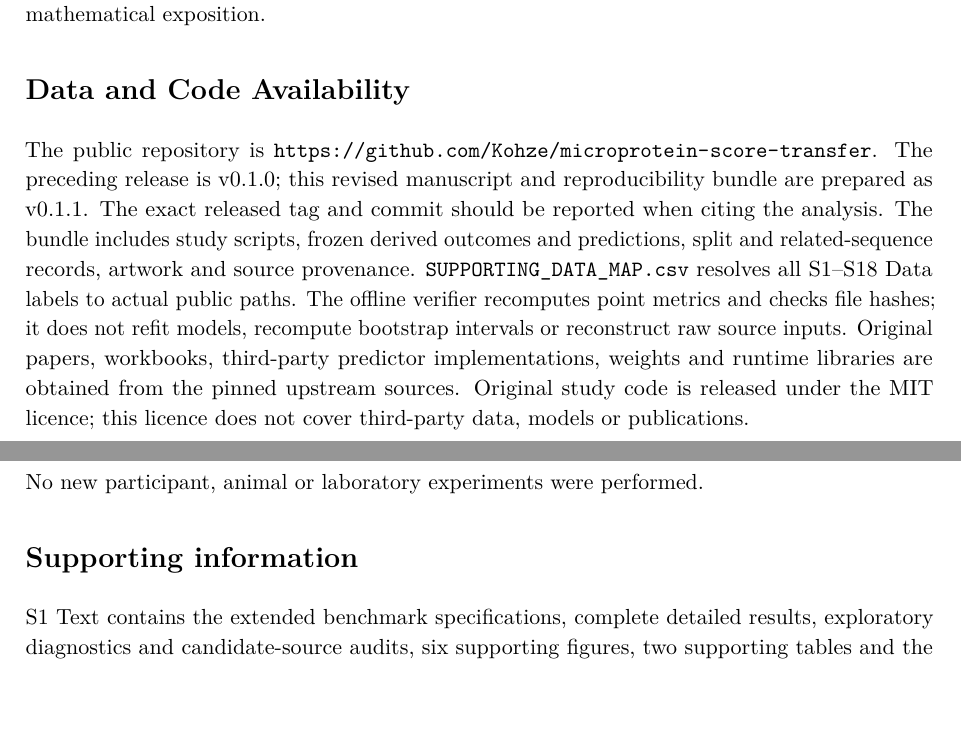
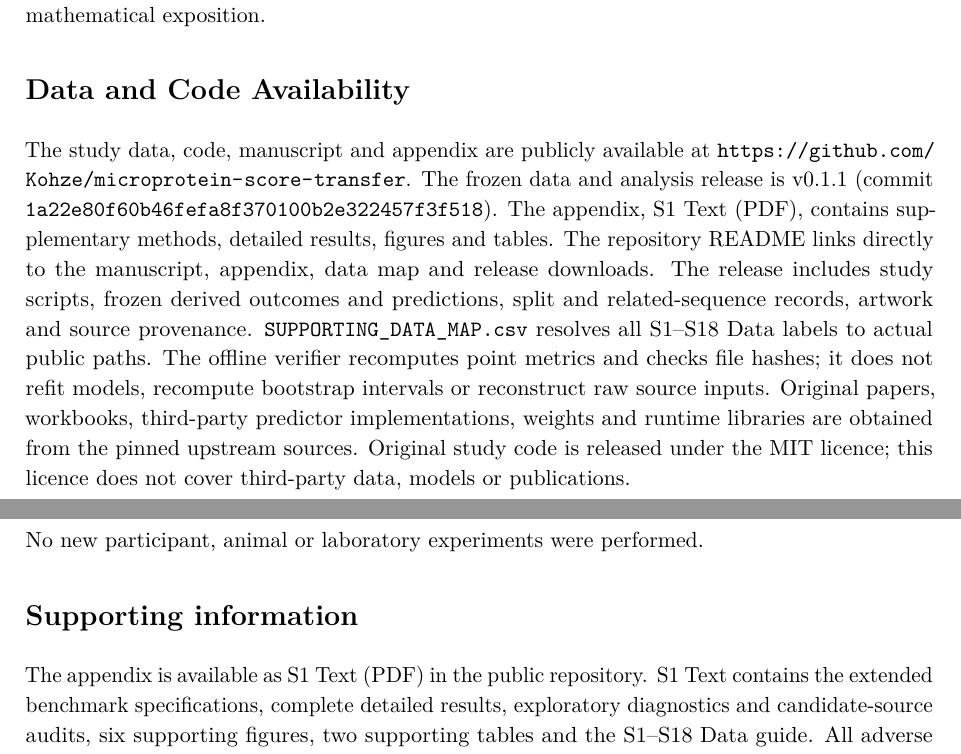
Before and after one commit to Kohze/microprotein-score-transfer, a LaTeX paper (paper/manuscript.tex): two parts of pages 21 and 22 of 25, joined at a grey line, cut so that both start at the same text, the shorter picture padded with empty space. Compiled offline with pdfLaTeX.

Commit message:
Link published study data and appendix; improve download access

```diff
--- a/paper/manuscript.tex
+++ b/paper/manuscript.tex
@@ -990,12 +990,16 @@ S1--S18 Data label; original source files are obtained from their providers.
 OpenAI Codex agents contributed substantially to source discovery, literature synthesis, and mathematical exposition.
 
 \section*{Data and Code Availability}
-The public repository is \url{https://github.com/Kohze/microprotein-score-transfer}.
-The preceding release is v0.1.0; this revised manuscript and reproducibility
-bundle are prepared as v0.1.1. The exact released tag and commit should be
-reported when citing the analysis. The bundle includes study scripts,
-frozen derived outcomes and predictions, split and related-sequence records,
-artwork and source provenance. \texttt{SUPPORTING\_DATA\_MAP.csv} resolves
+The study data, code, manuscript and appendix are publicly available at
+\url{https://github.com/Kohze/microprotein-score-transfer}.
+The frozen data and analysis release is
+\href{https://github.com/Kohze/microprotein-score-transfer/releases/tag/v0.1.1}{v0.1.1}
+(commit \texttt{1a22e80f60b46fefa8f370100b2e322457f3f518}).
+The appendix, \href{https://github.com/Kohze/microprotein-score-transfer/blob/v0.1.1/paper/S1_Text.pdf}{S1 Text (PDF)},
+contains supplementary methods, detailed results, figures and tables. The repository README links
+directly to the manuscript, appendix, data map and release downloads.
+The release includes study scripts, frozen derived outcomes and predictions,
+split and related-sequence records, artwork and source provenance. \texttt{SUPPORTING\_DATA\_MAP.csv} resolves
 all S1--S18 Data labels to actual public paths. The offline verifier
 recomputes point metrics and checks file hashes; it does not refit models,
 recompute bootstrap intervals or reconstruct raw source inputs.
@@ -1022,7 +1026,7 @@ with Vaionex Corporation is disclosed in the author information.
 No new participant, animal or laboratory experiments were performed.
 
 \section*{Supporting information}
-S1 Text contains the extended benchmark specifications, complete detailed
+The appendix is available as \href{https://github.com/Kohze/microprotein-score-transfer/blob/v0.1.1/paper/S1_Text.pdf}{S1 Text (PDF)} in the public repository. S1 Text contains the extended benchmark specifications, complete detailed
 results, exploratory diagnostics and candidate-source audits, six
 supporting figures, two supporting tables and the S1--S18 Data guide.
 All adverse outcomes and sensitivity analyses remain available there.
```
Also changed, not shown: DATA_AND_APPENDIX_AVAILABILITY.txt (added, +9 -0 lines), paper/S1_Text.tex (+5 -1 lines), README.md, paper/S1_Text.pdf, paper/manuscript.pdf, 4 other files.
